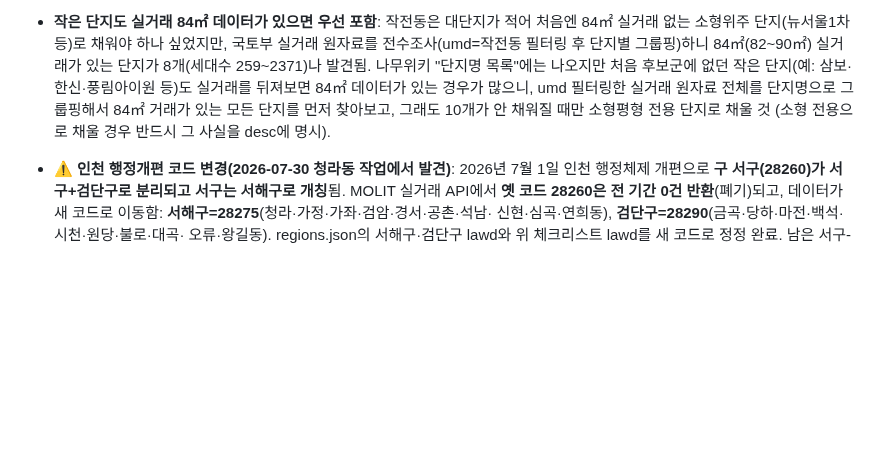
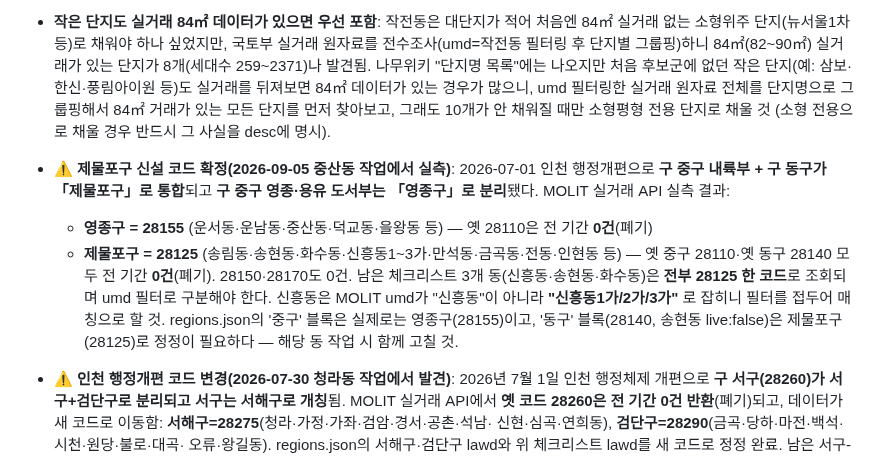
Before and after one commit to ephraim88106/realestatenew, a Markdown page: AUDIT_PROGRESS.md, the part around one of its changes. Rendered like a GitHub page; blank space fills up the shorter version.

Commit message:
docs: 제물포구 신설 lawd 28125 확정 - 남은 3개 동(신흥·송현·화수) 코드 정정
Co-Authored-By: Claude Opus 5 <noreply@anthropic.com>
Claude-Session: https://claude.ai/code/session_01RaiL5JcLrXsk6YBHmYo2me

```diff
--- a/AUDIT_PROGRESS.md
+++ b/AUDIT_PROGRESS.md
@@ -209,6 +209,17 @@ live:true로 등록**해야 사이트에 노출됨(방법론 8-b 참조). lawd
   안 채워질 때만 소형평형 전용 단지로 채울 것 (소형 전용으로 채울 경우
   반드시 그 사실을 desc에 명시).
 
+- ⚠️ **제물포구 신설 코드 확정(2026-09-05 중산동 작업에서 실측)**: 2026-07-01 인천 행정개편으로
+  **구 중구 내륙부 + 구 동구가 「제물포구」로 통합**되고 **구 중구 영종·용유 도서부는 「영종구」로 분리**됐다.
+  MOLIT 실거래 API 실측 결과:
+  - **영종구 = 28155** (운서동·운남동·중산동·덕교동·을왕동 등) — 옛 28110은 전 기간 **0건**(폐기)
+  - **제물포구 = 28125** (송림동·송현동·화수동·신흥동1~3가·만석동·금곡동·전동·인현동 등)
+    — 옛 중구 28110·옛 동구 28140 모두 전 기간 **0건**(폐기). 28150·28170도 0건.
+  남은 체크리스트 3개 동(신흥동·송현동·화수동)은 **전부 28125 한 코드**로 조회되며 umd 필터로 구분해야 한다.
+  신흥동은 MOLIT umd가 "신흥동"이 아니라 **"신흥동1가/2가/3가"** 로 잡히니 필터를 접두어 매칭으로 할 것.
+  regions.json의 '중구' 블록은 실제로는 영종구(28155)이고, '동구' 블록(28140, 송현동 live:false)은
+  제물포구(28125)로 정정이 필요하다 — 해당 동 작업 시 함께 고칠 것.
+
 - ⚠️ **인천 행정개편 코드 변경(2026-07-30 청라동 작업에서 발견)**: 2026년 7월 1일
   인천 행정체제 개편으로 **구 서구(28260)가 서구+검단구로 분리되고 서구는 서해구로
   개칭**됨. MOLIT 실거래 API에서 **옛 코드 28260은 전 기간 0건 반환**(폐기)되고,
```
Also changed, not shown: other parts of AUDIT_PROGRESS.md (+3 -3 lines).
